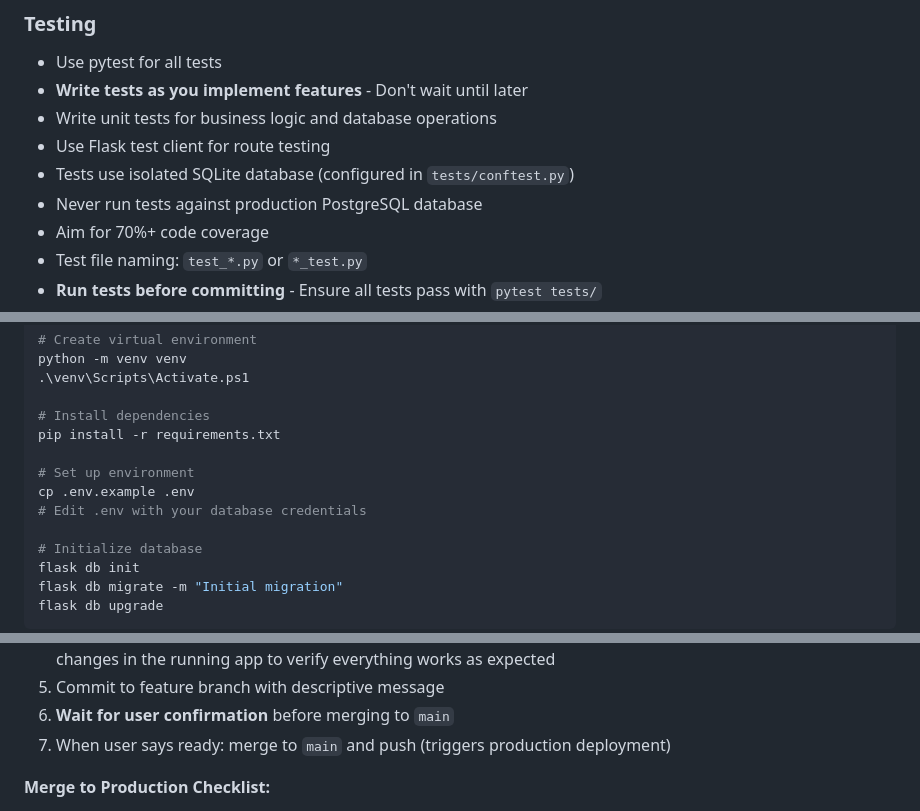
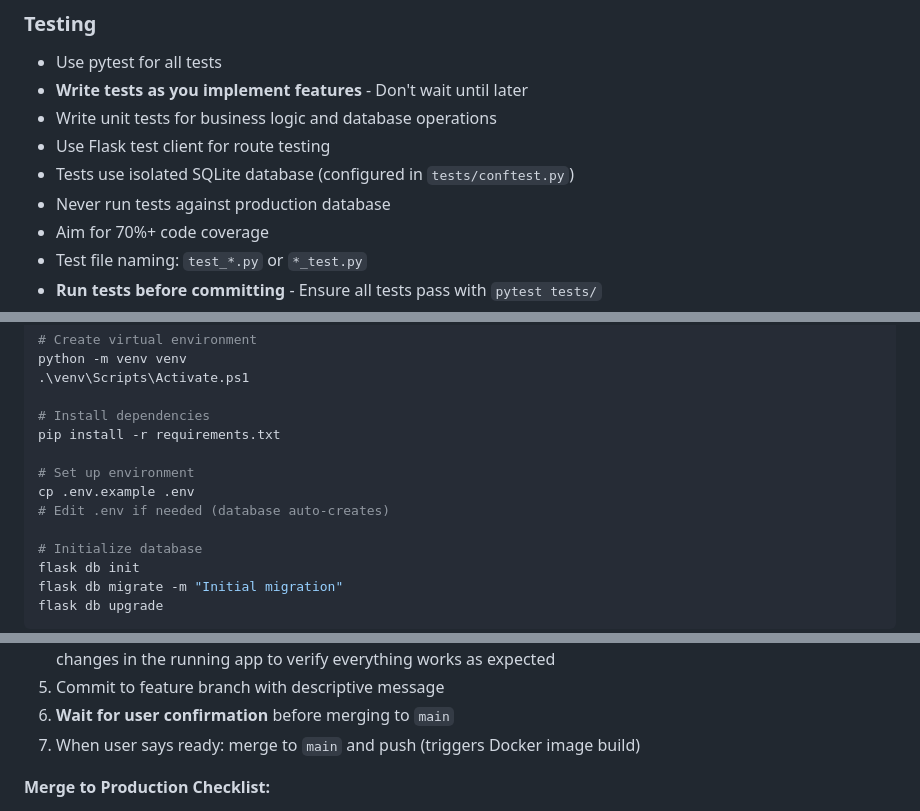
Before and after one commit to rablaine/NoteHelper, a Markdown page: .github/copilot-instructions.md, 3 parts joined by grey strips. Drawn GitHub-style.

```diff
--- a/.github/copilot-instructions.md
+++ b/.github/copilot-instructions.md
@@ -99,7 +98,7 @@
 - Write unit tests for business logic and database operations
 - Use Flask test client for route testing
 - Tests use isolated SQLite database (configured in `tests/conftest.py`)
-- Never run tests against production PostgreSQL database
+- Never run tests against production database
 - Aim for 70%+ code coverage
 - Test file naming: `test_*.py` or `*_test.py`
 - **Run tests before committing** - Ensure all tests pass with `pytest tests/`
@@ -147,7 +145,7 @@ pip install -r requirements.txt
 
 # Set up environment
 cp .env.example .env
-# Edit .env with your database credentials
+# Edit .env if needed (database auto-creates)
 
 # Initialize database
 flask db init
@@ -236,7 +235,7 @@ pytest --cov=app tests/  # with coverage
 4. **Prompt user to manually test new features or bug fixes** - Before committing, always ask the user to test the changes in the running app to verify everything works as expected
 5. Commit to feature branch with descriptive message
 6. **Wait for user confirmation** before merging to `main`
-7. When user says ready: merge to `main` and push (triggers production deployment)
+7. When user says ready: merge to `main` and push (triggers Docker image build)
 
 **Merge to Production Checklist:**
 - All tests passing (`pytest tests/`)
```
Also changed, not shown: other parts of .github/copilot-instructions.md (+9 -10 lines), README.md (+19 -0 lines).
